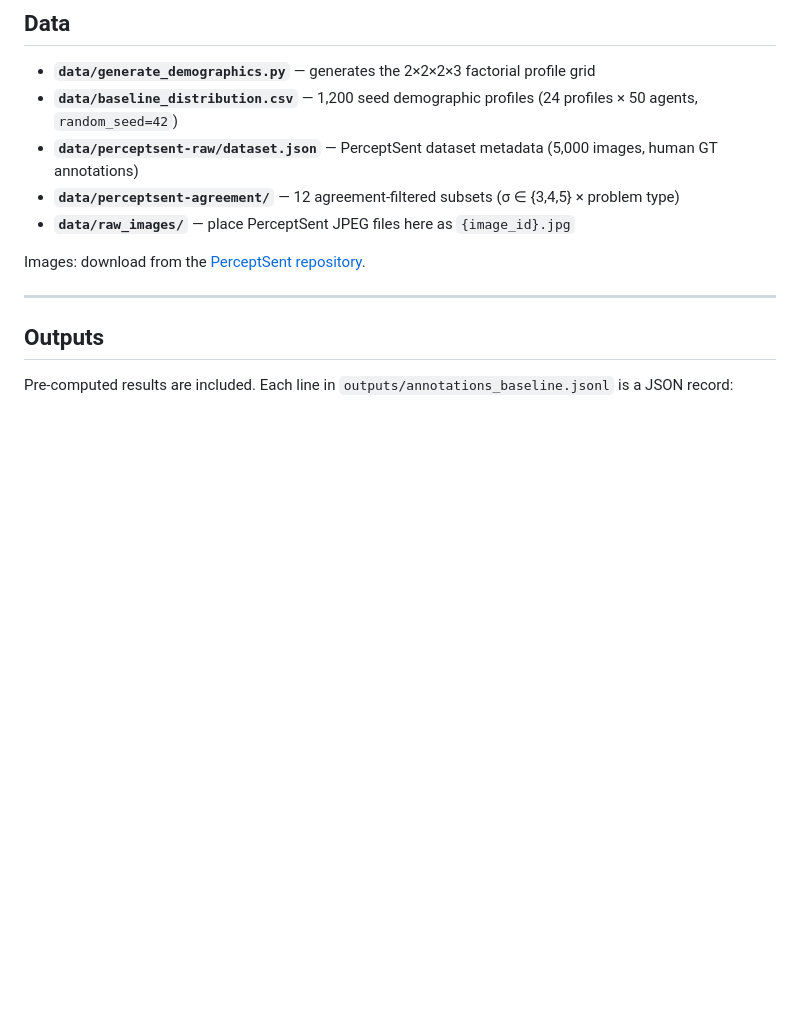
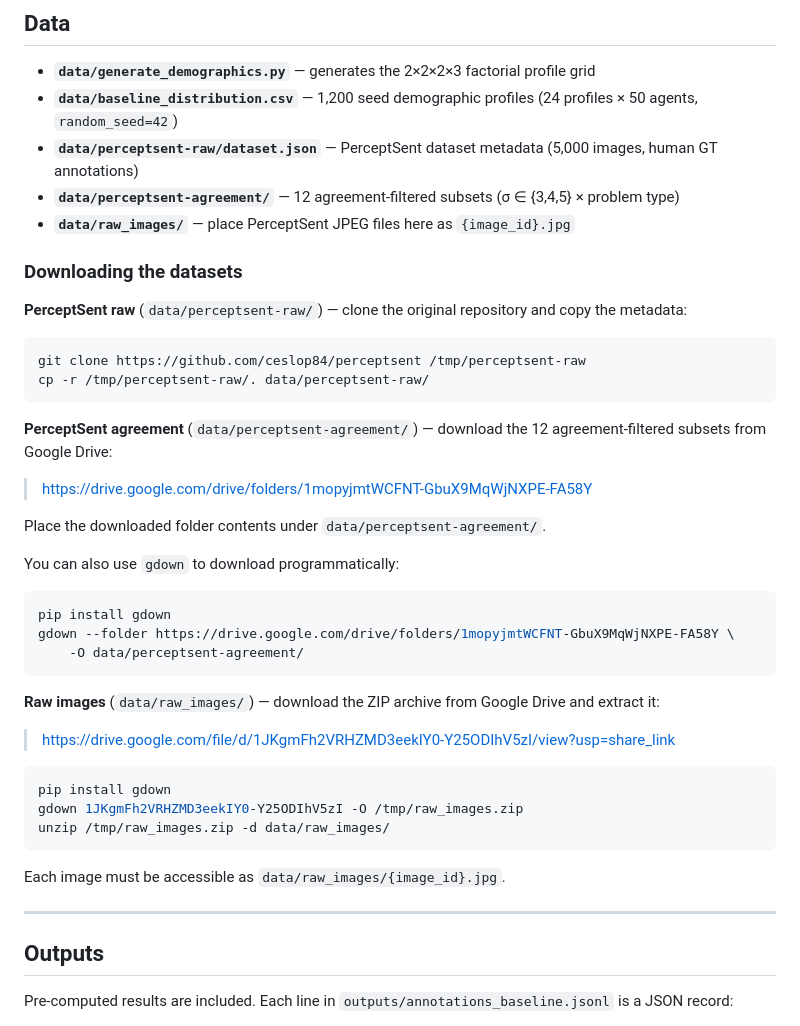
Before and after one commit to neemiasbsilva/mllm-persona-evaluation, a Markdown page: README.md, the part around the change. GitHub-like rendering; blank space fills up the shorter version.

Commit message:
feat: update experiments

````diff
--- a/README.md
+++ b/README.md
@@ -130,7 +130,40 @@ The pipeline is **crash-resilient**: on restart it skips `(persona_id, image_id)
 - **`data/perceptsent-agreement/`** — 12 agreement-filtered subsets (σ ∈ {3,4,5} × problem type)
 - **`data/raw_images/`** — place PerceptSent JPEG files here as `{image_id}.jpg`
 
-Images: download from the [PerceptSent repository](https://github.com/PerceptSent/PerceptSent).
+### Downloading the datasets
+
+**PerceptSent raw** (`data/perceptsent-raw/`) — clone the original repository and copy the metadata:
+
+```bash
+git clone https://github.com/ceslop84/perceptsent /tmp/perceptsent-raw
+cp -r /tmp/perceptsent-raw/. data/perceptsent-raw/
+```
+
+**PerceptSent agreement** (`data/perceptsent-agreement/`) — download the 12 agreement-filtered subsets from Google Drive:
+
+> [https://drive.google.com/drive/folders/1mopyjmtWCFNT-GbuX9MqWjNXPE-FA58Y](https://drive.google.com/drive/folders/1mopyjmtWCFNT-GbuX9MqWjNXPE-FA58Y)
+
+Place the downloaded folder contents under `data/perceptsent-agreement/`.
+
+You can also use `gdown` to download programmatically:
+
+```bash
+pip install gdown
+gdown --folder https://drive.google.com/drive/folders/1mopyjmtWCFNT-GbuX9MqWjNXPE-FA58Y \
+    -O data/perceptsent-agreement/
+```
+
+**Raw images** (`data/raw_images/`) — download the ZIP archive from Google Drive and extract it:
+
+> [https://drive.google.com/file/d/1JKgmFh2VRHZMD3eekIY0-Y25ODIhV5zI/view?usp=share_link](https://drive.google.com/file/d/1JKgmFh2VRHZMD3eekIY0-Y25ODIhV5zI/view?usp=share_link)
+
+```bash
+pip install gdown
+gdown 1JKgmFh2VRHZMD3eekIY0-Y25ODIhV5zI -O /tmp/raw_images.zip
+unzip /tmp/raw_images.zip -d data/raw_images/
+```
+
+Each image must be accessible as `data/raw_images/{image_id}.jpg`.
 
 ---
 
````
